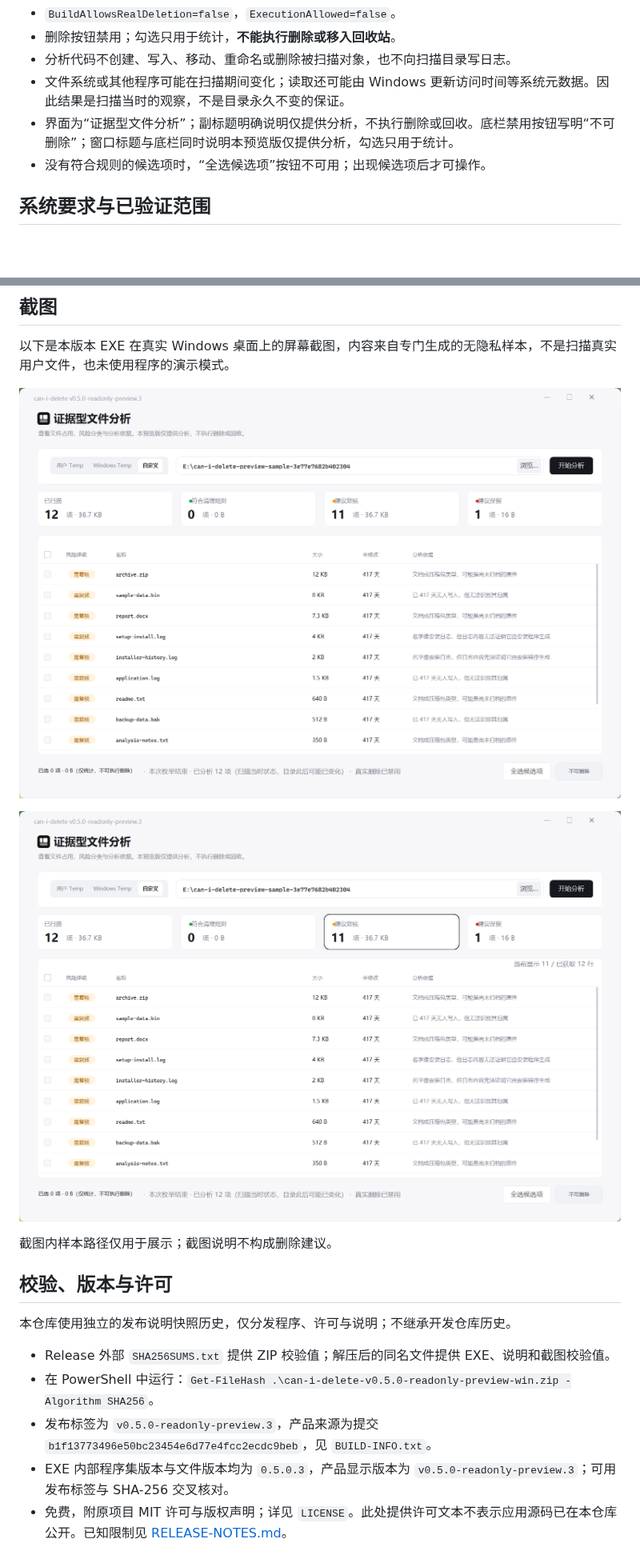
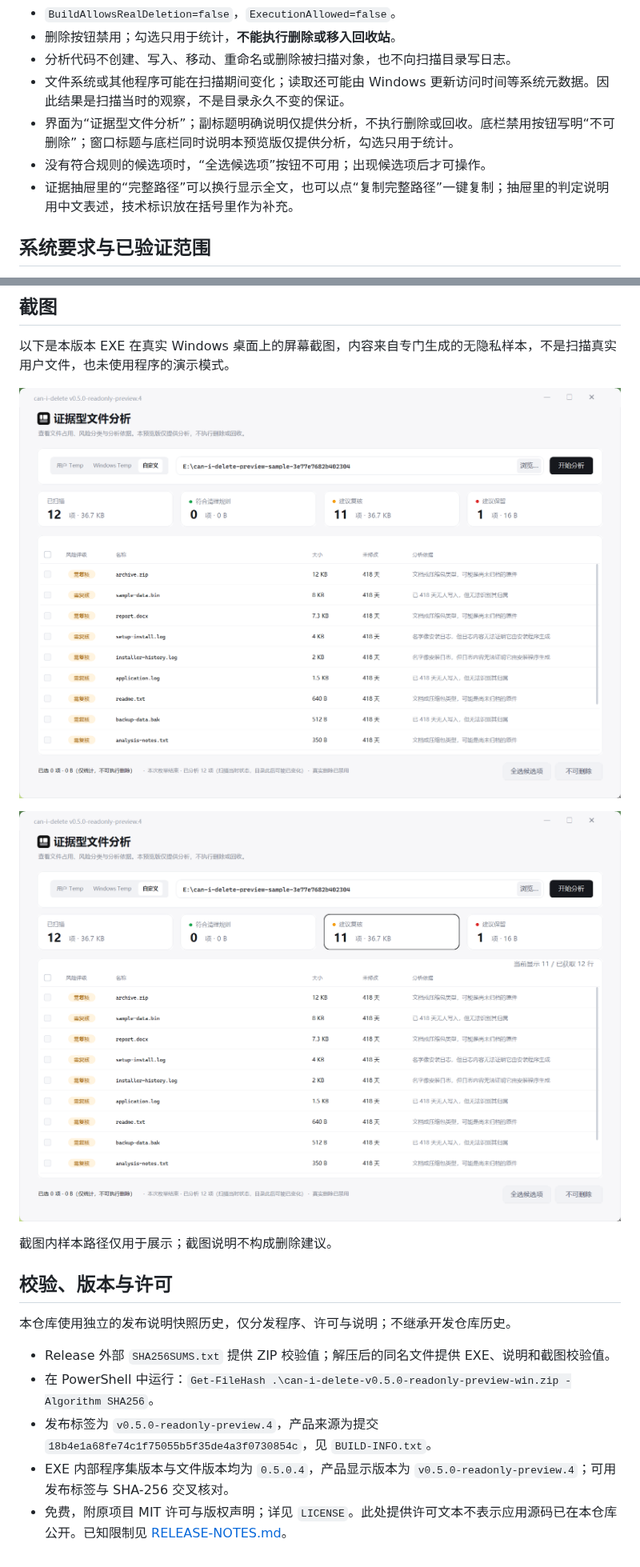
Before and after one commit to Feli999ovo/can-i-delete-preview, a Markdown page: README.md, 2 parts joined by grey strips. Shown at 80% size. Drawn GitHub-style; pictures changed too: screenshots/filter.png, screenshots/scan.png; blank space fills up the shorter version.

Commit message:
Publish can-i-delete read-only preview revision 3

```diff
--- a/README.md
+++ b/README.md
@@ -44,6 +44,7 @@
 - 文件系统或其他程序可能在扫描期间变化；读取还可能由 Windows 更新访问时间等系统元数据。因此结果是扫描当时的观察，不是目录永久不变的保证。
 - 界面为“证据型文件分析”；副标题明确说明仅提供分析，不执行删除或回收。底栏禁用按钮写明“不可删除”；窗口标题与底栏同时说明本预览版仅提供分析，勾选只用于统计。
 - 没有符合规则的候选项时，“全选候选项”按钮不可用；出现候选项后才可操作。
+- 证据抽屉里的“完整路径”可以换行显示全文，也可以点“复制完整路径”一键复制；抽屉里的判定说明用中文表述，技术标识放在括号里作为补充。
 
 ## 系统要求与已验证范围
 
@@ -70,6 +71,6 @@
 
 - Release 外部 `SHA256SUMS.txt` 提供 ZIP 校验值；解压后的同名文件提供 EXE、说明和截图校验值。
 - 在 PowerShell 中运行：`Get-FileHash .\can-i-delete-v0.5.0-readonly-preview-win.zip -Algorithm SHA256`。
-- 发布标签为 `v0.5.0-readonly-preview.3`，产品来源为提交 `b1f13773496e50bc23454e6d77e4fcc2ecdc9beb`，见 `BUILD-INFO.txt`。
-- EXE 内部程序集版本与文件版本均为 `0.5.0.3`，产品显示版本为 `v0.5.0-readonly-preview.3`；可用发布标签与 SHA-256 交叉核对。
+- 发布标签为 `v0.5.0-readonly-preview.4`，产品来源为提交 `18b4e1a68fe74c1f75055b5f35de4a3f0730854c`，见 `BUILD-INFO.txt`。
+- EXE 内部程序集版本与文件版本均为 `0.5.0.4`，产品显示版本为 `v0.5.0-readonly-preview.4`；可用发布标签与 SHA-256 交叉核对。
 - 免费，附原项目 MIT 许可与版权声明；详见 `LICENSE`。此处提供许可文本不表示应用源码已在本仓库公开。已知限制见 [RELEASE-NOTES.md](RELEASE-NOTES.md)。
```
Also changed, not shown: other parts of README.md (+1 -1 lines), RELEASE-NOTES.md (+13 -4 lines), 2 other files.
